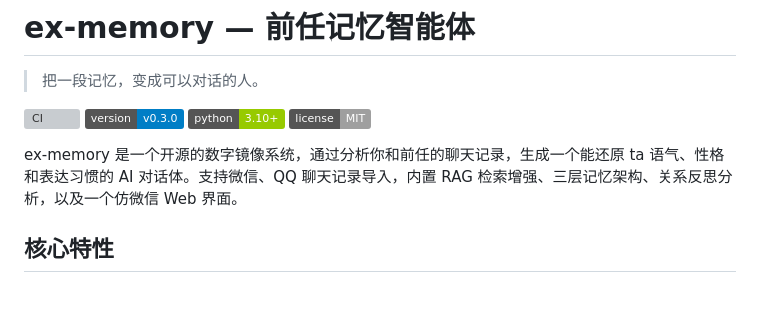
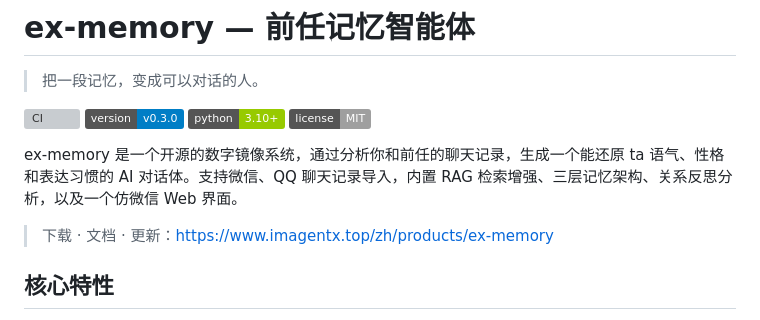
Before and after one commit to Meteorkid/ex-memory, a Markdown page: README.md, the part around the change. GitHub-like rendering; badges without logos; blank space fills up the shorter version; grey boxes are pictures that could not be loaded.

Commit message:
文档：README 补上产品页链接（下载/文档/更新）

```diff
--- a/README.md
+++ b/README.md
@@ -8,6 +8,8 @@
 [![License](https://img.shields.io/badge/license-MIT-lightgrey.svg)](LICENSE)
 
 ex-memory 是一个开源的数字镜像系统，通过分析你和前任的聊天记录，生成一个能还原 ta 语气、性格和表达习惯的 AI 对话体。支持微信、QQ 聊天记录导入，内置 RAG 检索增强、三层记忆架构、关系反思分析，以及一个仿微信 Web 界面。
+
+> 下载 · 文档 · 更新：<https://www.imagentx.top/zh/products/ex-memory>
 
 ## 核心特性
 
```
